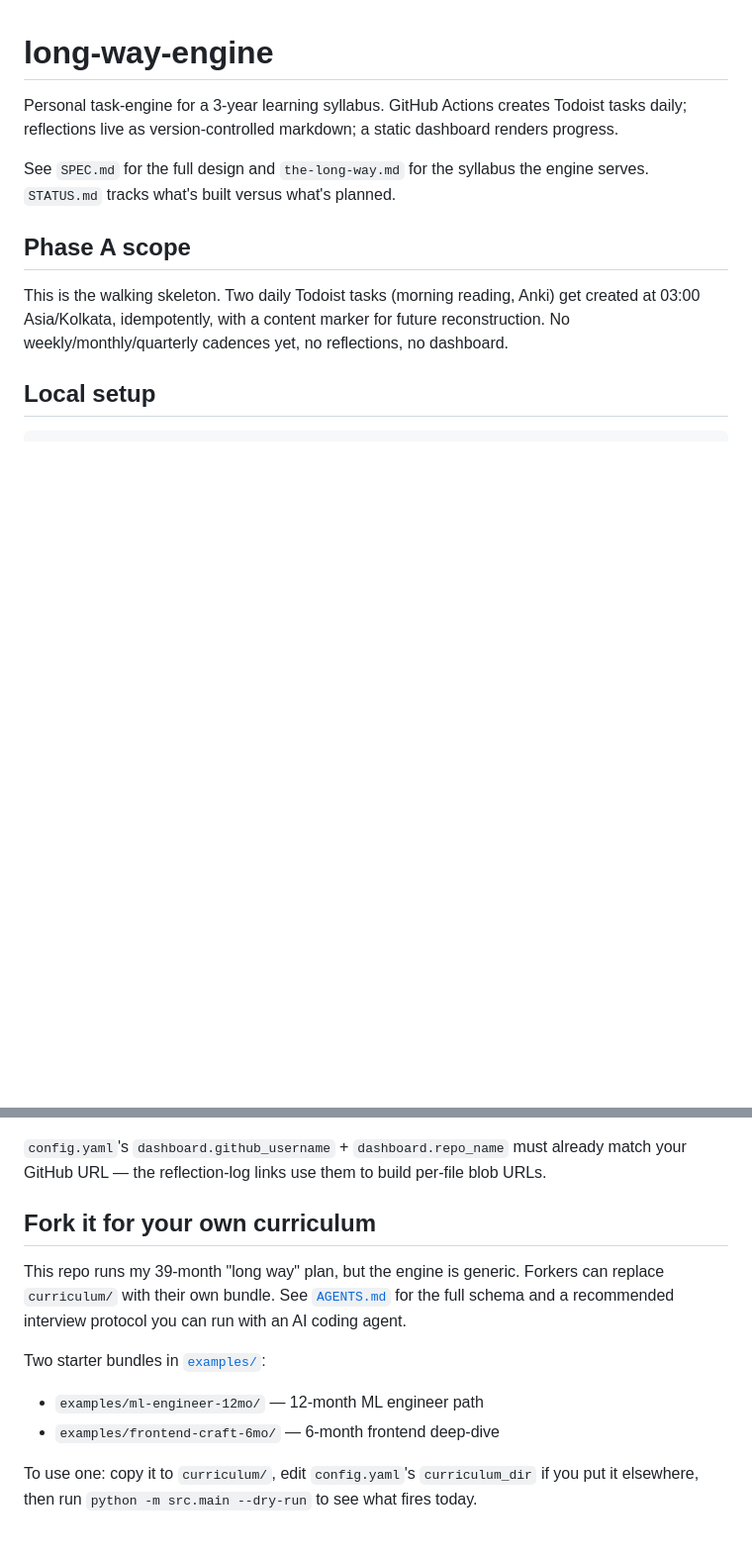
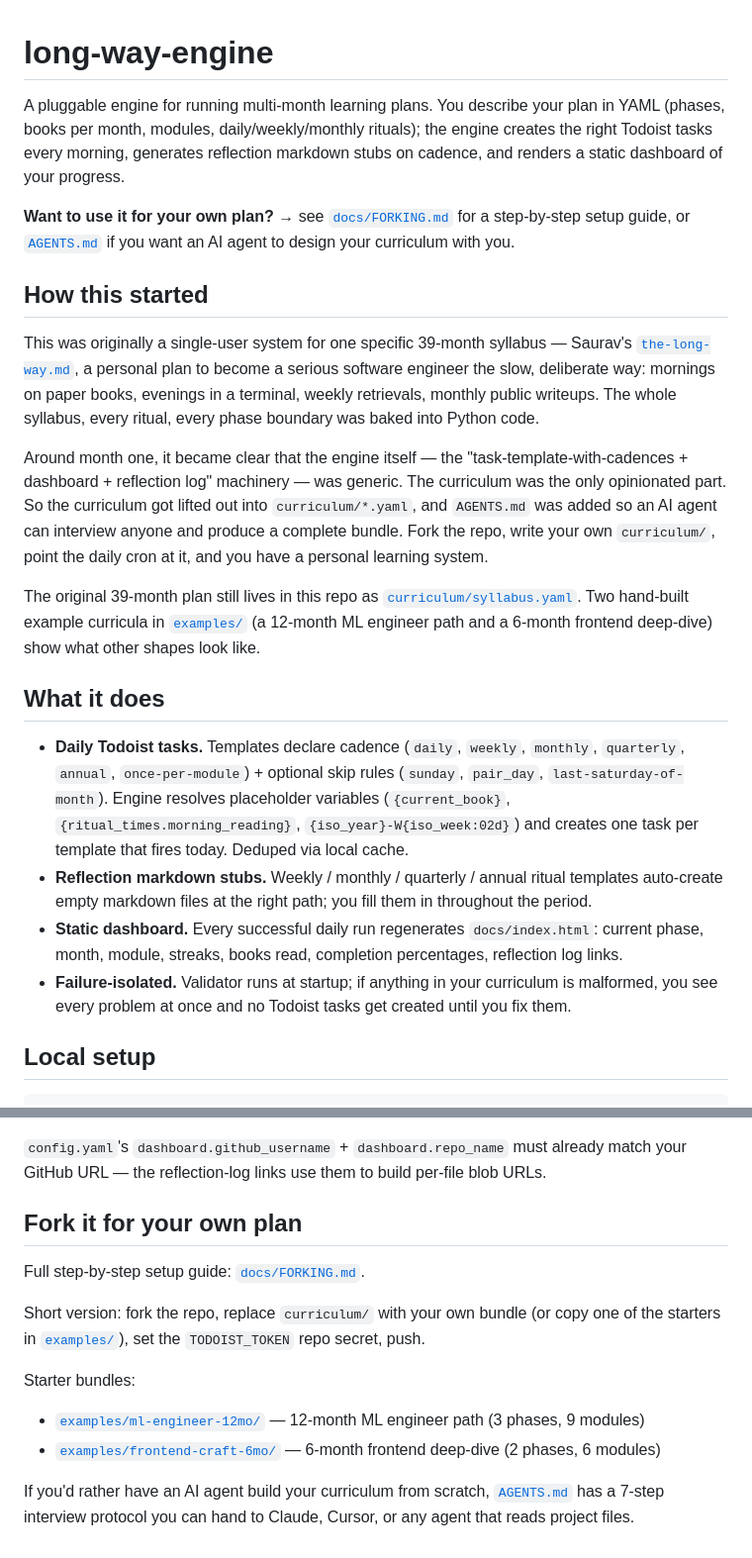
Before and after one commit to SauravSuresh/long-way-engine, a Markdown page: README.md, 2 parts joined by grey strips. Shown at 99% size. GitHub-like rendering; blank space fills up the shorter version.

```diff
--- a/README.md
+++ b/README.md
@@ -1,12 +1,56 @@
 # long-way-engine
 
-Personal task-engine for a 3-year learning syllabus. GitHub Actions creates Todoist tasks daily; reflections live as version-controlled markdown; a static dashboard renders progress.
+A pluggable engine for running multi-month learning plans. You describe
+your plan in YAML (phases, books per month, modules, daily/weekly/monthly
+rituals); the engine creates the right Todoist tasks every morning,
+generates reflection markdown stubs on cadence, and renders a static
+dashboard of your progress.
 
-See `SPEC.md` for the full design and `the-long-way.md` for the syllabus the engine serves. `STATUS.md` tracks what's built versus what's planned.
+**Want to use it for your own plan?** → see [`docs/FORKING.md`](./docs/FORKING.md)
+for a step-by-step setup guide, or [`AGENTS.md`](./AGENTS.md) if you
+want an AI agent to design your curriculum with you.
 
-## Phase A scope
+## How this started
 
-This is the walking skeleton. Two daily Todoist tasks (morning reading, Anki) get created at 03:00 Asia/Kolkata, idempotently, with a content marker for future reconstruction. No weekly/monthly/quarterly cadences yet, no reflections, no dashboard.
+This was originally a single-user system for one specific 39-month
+syllabus — Saurav's [`the-long-way.md`](./the-long-way.md), a personal
+plan to become a serious software engineer the slow, deliberate way:
+mornings on paper books, evenings in a terminal, weekly retrievals,
+monthly public writeups. The whole syllabus, every ritual, every
+phase boundary was baked into Python code.
+
+Around month one, it became clear that the engine itself — the
+"task-template-with-cadences + dashboard + reflection log" machinery —
+was generic. The curriculum was the only opinionated part. So the
+curriculum got lifted out into `curriculum/*.yaml`, and `AGENTS.md`
+was added so an AI agent can interview anyone and produce a complete
+bundle. Fork the repo, write your own `curriculum/`, point the daily
+cron at it, and you have a personal learning system.
+
+The original 39-month plan still lives in this repo as
+[`curriculum/syllabus.yaml`](./curriculum/syllabus.yaml). Two
+hand-built example curricula in [`examples/`](./examples/) (a 12-month
+ML engineer path and a 6-month frontend deep-dive) show what other
+shapes look like.
+
+## What it does
+
+- **Daily Todoist tasks.** Templates declare cadence (`daily`,
+  `weekly`, `monthly`, `quarterly`, `annual`, `once-per-module`) +
+  optional skip rules (`sunday`, `pair_day`, `last-saturday-of-month`).
+  Engine resolves placeholder variables (`{current_book}`,
+  `{ritual_times.morning_reading}`, `{iso_year}-W{iso_week:02d}`) and
+  creates one task per template that fires today. Deduped via local
+  cache.
+- **Reflection markdown stubs.** Weekly / monthly / quarterly /
+  annual ritual templates auto-create empty markdown files at the
+  right path; you fill them in throughout the period.
+- **Static dashboard.** Every successful daily run regenerates
+  `docs/index.html`: current phase, month, module, streaks, books
+  read, completion percentages, reflection log links.
+- **Failure-isolated.** Validator runs at startup; if anything in
+  your curriculum is malformed, you see every problem at once and
+  no Todoist tasks get created until you fix them.
 
 ## Local setup
 
@@ -104,18 +148,19 @@ https://<github_username>.github.io/<repo_name>/
 must already match your GitHub URL — the reflection-log links use them
 to build per-file blob URLs.
 
-## Fork it for your own curriculum
+## Fork it for your own plan
 
-This repo runs my 39-month "long way" plan, but the engine is generic.
-Forkers can replace `curriculum/` with their own bundle. See
-[`AGENTS.md`](./AGENTS.md) for the full schema and a recommended
-interview protocol you can run with an AI coding agent.
+Full step-by-step setup guide: [`docs/FORKING.md`](./docs/FORKING.md).
 
-Two starter bundles in [`examples/`](./examples):
+Short version: fork the repo, replace `curriculum/` with your own
+bundle (or copy one of the starters in [`examples/`](./examples/)),
+set the `TODOIST_TOKEN` repo secret, push.
 
-- `examples/ml-engineer-12mo/` — 12-month ML engineer path
-- `examples/frontend-craft-6mo/` — 6-month frontend deep-dive
+Starter bundles:
 
-To use one: copy it to `curriculum/`, edit `config.yaml`'s
-`curriculum_dir` if you put it elsewhere, then run
-`python -m src.main --dry-run` to see what fires today.
+- [`examples/ml-engineer-12mo/`](./examples/ml-engineer-12mo/) — 12-month ML engineer path (3 phases, 9 modules)
+- [`examples/frontend-craft-6mo/`](./examples/frontend-craft-6mo/) — 6-month frontend deep-dive (2 phases, 6 modules)
+
+If you'd rather have an AI agent build your curriculum from scratch,
+[`AGENTS.md`](./AGENTS.md) has a 7-step interview protocol you can
+hand to Claude, Cursor, or any agent that reads project files.
```
Also changed, not shown: other parts of README.md (+3 -3 lines), docs/FORKING.md (added, +272 -0 lines).
